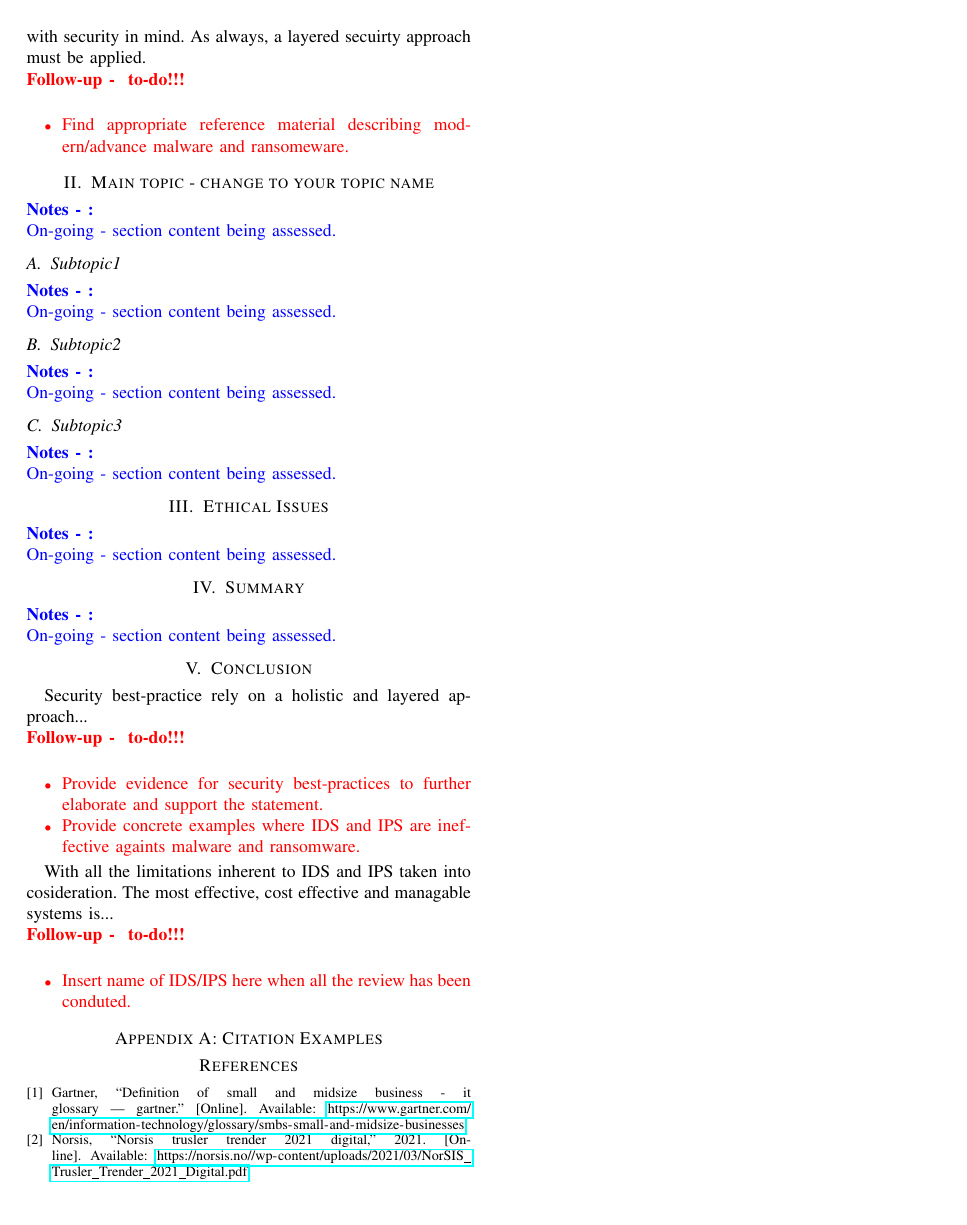
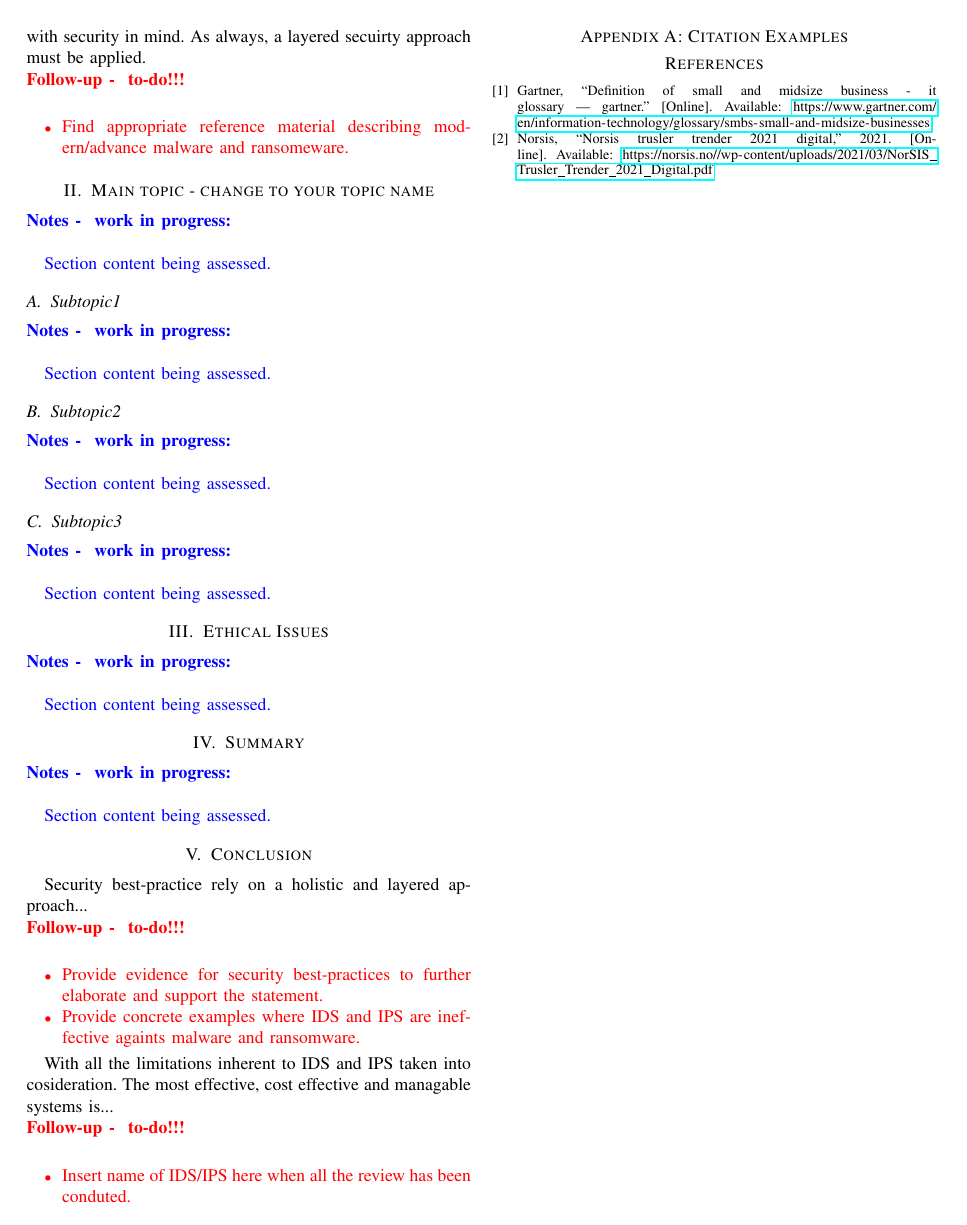
Before and after one commit to nesskisec/NUC-studio2-intrusion-detection-tools, a LaTeX paper (github_studio2/project_template/main.tex, which reads github_studio2/project_template/sections/ethical_issues.tex, github_studio2/project_template/sections/summary.tex, github_studio2/project_template/sections/topic/subtopic1.tex): page 2 of 2. Compiled offline with pdfLaTeX.

Commit message:
Abstract and introduction suggestions revised - D

```diff
--- a/github_studio2/project_template/sections/ethical_issues.tex
+++ b/github_studio2/project_template/sections/ethical_issues.tex
@@ -1,3 +1,5 @@
-\begin{notes}
-    On-going - section content being assessed.
+\begin{notes}[work in progress]
+
+    Section content being assessed.
+
 \end{notes}
--- a/github_studio2/project_template/sections/summary.tex
+++ b/github_studio2/project_template/sections/summary.tex
@@ -1,3 +1,5 @@
-\begin{notes}
-    On-going - section content being assessed.
+\begin{notes}[work in progress]
+
+    Section content being assessed.
+
 \end{notes}
--- a/github_studio2/project_template/sections/topic/subtopic1.tex
+++ b/github_studio2/project_template/sections/topic/subtopic1.tex
@@ -1,3 +1,5 @@
-\begin{notes}
-    On-going - section content being assessed.
+\begin{notes}[work in progress]
+
+Section content being assessed.
+
 \end{notes}
--- a/github_studio2/project_template/sections/topic/subtopic2.tex
+++ b/github_studio2/project_template/sections/topic/subtopic2.tex
@@ -1,3 +1,5 @@
-\begin{notes}
-    On-going - section content being assessed.
+\begin{notes}[work in progress]
+
+    Section content being assessed.
+
 \end{notes}
--- a/github_studio2/project_template/sections/topic/subtopic3.tex
+++ b/github_studio2/project_template/sections/topic/subtopic3.tex
@@ -1,3 +1,5 @@
-\begin{notes}
-    On-going - section content being assessed.
+\begin{notes}[work in progress]
+
+    Section content being assessed.
+
 \end{notes}
--- a/github_studio2/project_template/sections/topic/topic.tex
+++ b/github_studio2/project_template/sections/topic/topic.tex
@@ -1,5 +1,7 @@
-\begin{notes}
-    On-going - section content being assessed.
+\begin{notes}[work in progress]
+
+    Section content being assessed.
+
 \end{notes}
 
 \subsection{Subtopic1}
```
Also changed, not shown: github_studio2/project_template/main.tex (+15 -2 lines), github_studio2/project_template/sections/introduction.tex (+1 -0 lines), github_studio2/project_template/main.pdf, 3 other files.
